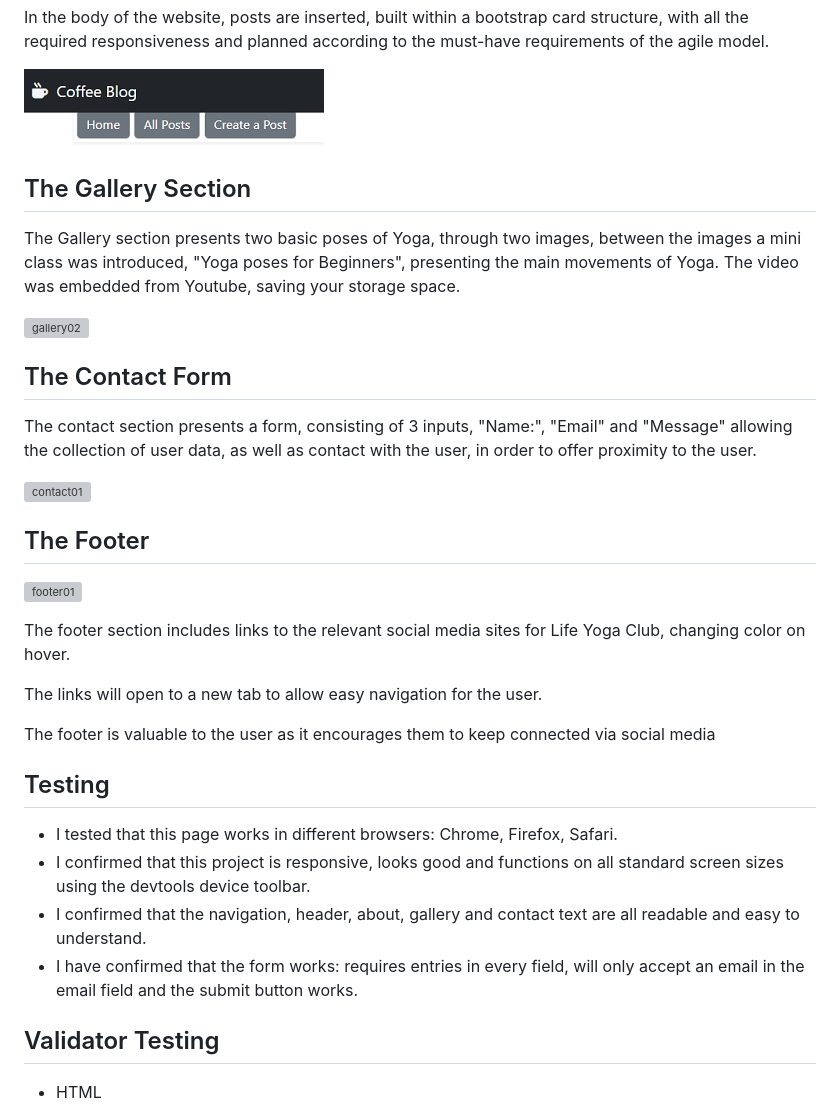
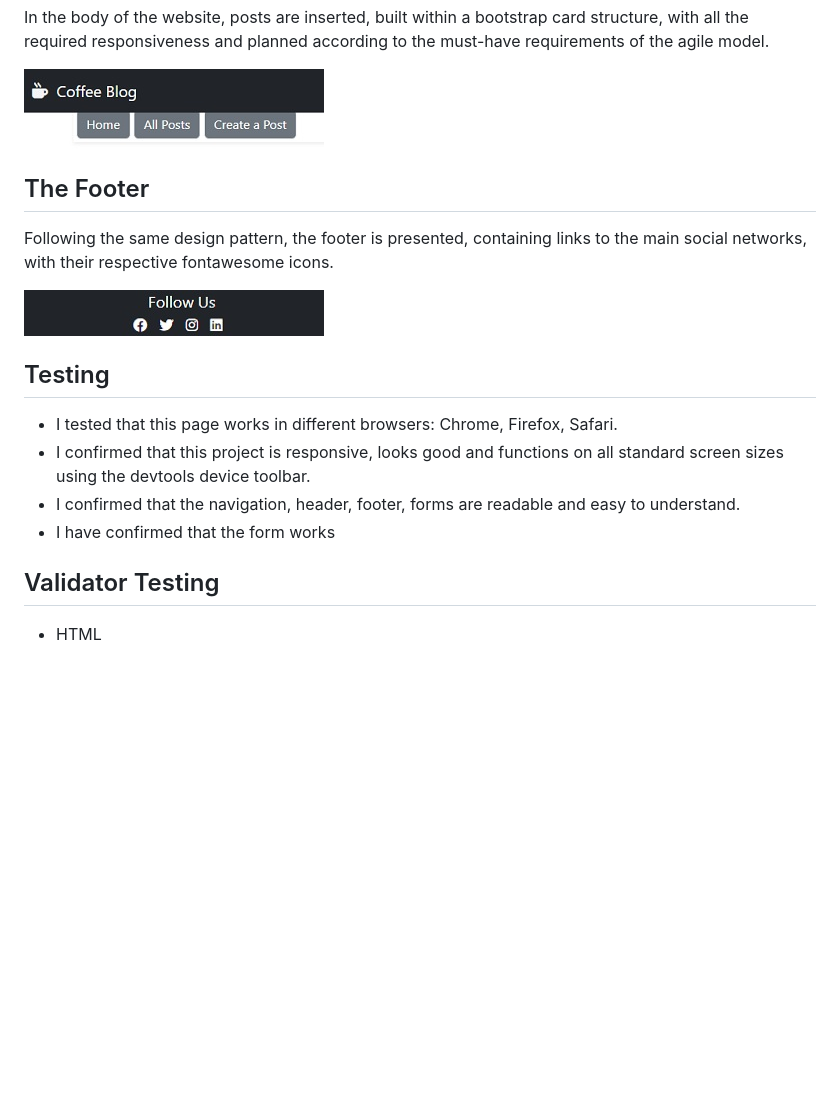
Before and after one commit to RubemJanoni/project-PP4, a Markdown page: README.md, the part around one of its changes. GitHub-like rendering; blank space fills up the shorter version; grey boxes are pictures that could not be loaded.

```diff
--- a/README.md
+++ b/README.md
@@ -57,36 +57,18 @@ In the body of the website, posts are inserted, built within a bootstrap card st
 
 
 
-## The Gallery Section
-
-The Gallery section presents two basic poses of Yoga, through two images, between the images a mini class was introduced, "Yoga poses for Beginners", presenting the main movements of Yoga. The video was embedded from Youtube, saving your storage space.
-
-![gallery02](https://user-images.githubusercontent.com/86210555/212209782-cde5f079-102b-4c8e-98aa-6170d49b94e5.jpg)
-
-## The Contact Form
-
-The contact section presents a form, consisting of 3 inputs, "Name:", "Email" and "Message" allowing the collection of user data, as well as contact with the user, in order to offer proximity to the user.
-
-
-![contact01](https://user-images.githubusercontent.com/86210555/212211515-8b787fae-11ca-4f45-9f26-b57b9ac2a94f.jpg)
-
 ## The Footer
 
-![footer01](https://user-images.githubusercontent.com/86210555/212212472-a1bb5edc-cac9-4ed2-94b5-f32f42f65471.jpg)
+Following the same design pattern, the footer is presented, containing links to the main social networks, with their respective fontawesome icons.
 
-
-The footer section includes links to the relevant social media sites for Life Yoga Club, changing color on hover.
-
-The links will open to a new tab to allow easy navigation for the user.
-
-The footer is valuable to the user as it encourages them to keep connected via social media
+![footer-site](static/footer-coffeeblog.jpg)
 
 ## Testing
 
 - I tested that this page works in different browsers: Chrome, Firefox, Safari.
 - I confirmed that this project is responsive, looks good and functions on all standard screen sizes using the devtools device toolbar.
-- I confirmed that the navigation, header, about, gallery and contact text are all readable and easy to understand.
-- I have confirmed that the form works: requires entries in every field, will only accept an email in the email field and the submit button works.
+- I confirmed that the navigation, header, footer, forms are readable and easy to understand.
+- I have confirmed that the form works
 
 ## Validator Testing
 
```
Also changed, not shown: other parts of README.md (+0 -6 lines).
